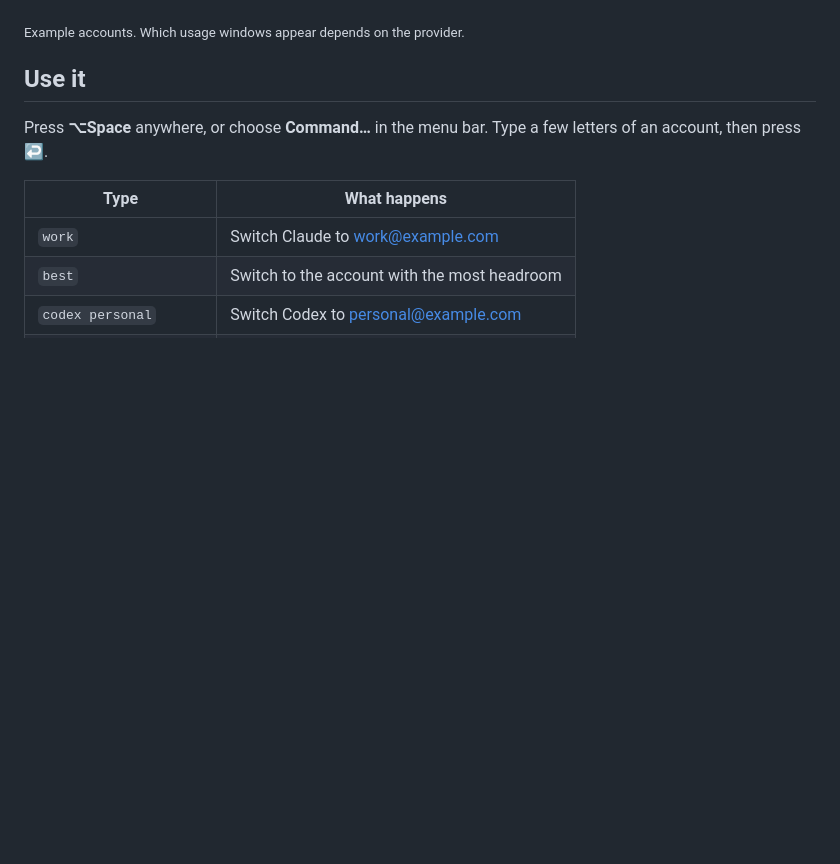
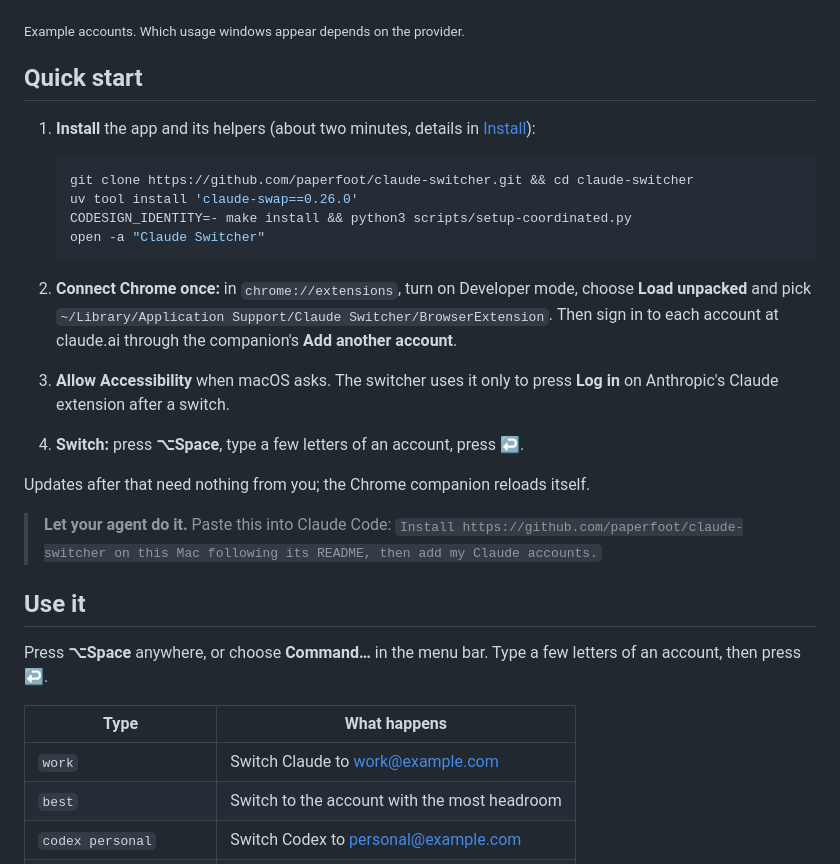
Before and after one commit to paperfoot/claude-switcher, a Markdown page: README.md, the part around the change. Drawn GitHub-style; blank space fills up the shorter version.

Commit message:
Docs: add a four-step quick start near the top of the README
Install steps sat below several feature sections; newcomers now see the whole
path, including the Accessibility prompt and a prompt to hand to an agent.

````diff
--- a/README.md
+++ b/README.md
@@ -37,6 +37,26 @@ A small native menu bar app for Macs with more than one Claude or Codex subscrip
 </p>
 
 <sub>Example accounts. Which usage windows appear depends on the provider.</sub>
+
+## Quick start
+
+1. **Install** the app and its helpers (about two minutes, details in [Install](#install)):
+
+   ```sh
+   git clone https://github.com/paperfoot/claude-switcher.git && cd claude-switcher
+   uv tool install 'claude-swap==0.26.0'
+   CODESIGN_IDENTITY=- make install && python3 scripts/setup-coordinated.py
+   open -a "Claude Switcher"
+   ```
+
+2. **Connect Chrome once:** in `chrome://extensions`, turn on Developer mode, choose **Load unpacked** and pick `~/Library/Application Support/Claude Switcher/BrowserExtension`. Then sign in to each account at claude.ai through the companion's **Add another account**.
+3. **Allow Accessibility** when macOS asks. The switcher uses it only to press **Log in** on Anthropic's Claude extension after a switch.
+4. **Switch:** press **⌥Space**, type a few letters of an account, press **↩**.
+
+Updates after that need nothing from you; the Chrome companion reloads itself.
+
+> **Let your agent do it.** Paste this into Claude Code:
+> `Install https://github.com/paperfoot/claude-switcher on this Mac following its README, then add my Claude accounts.`
 
 ## Use it
 
````
